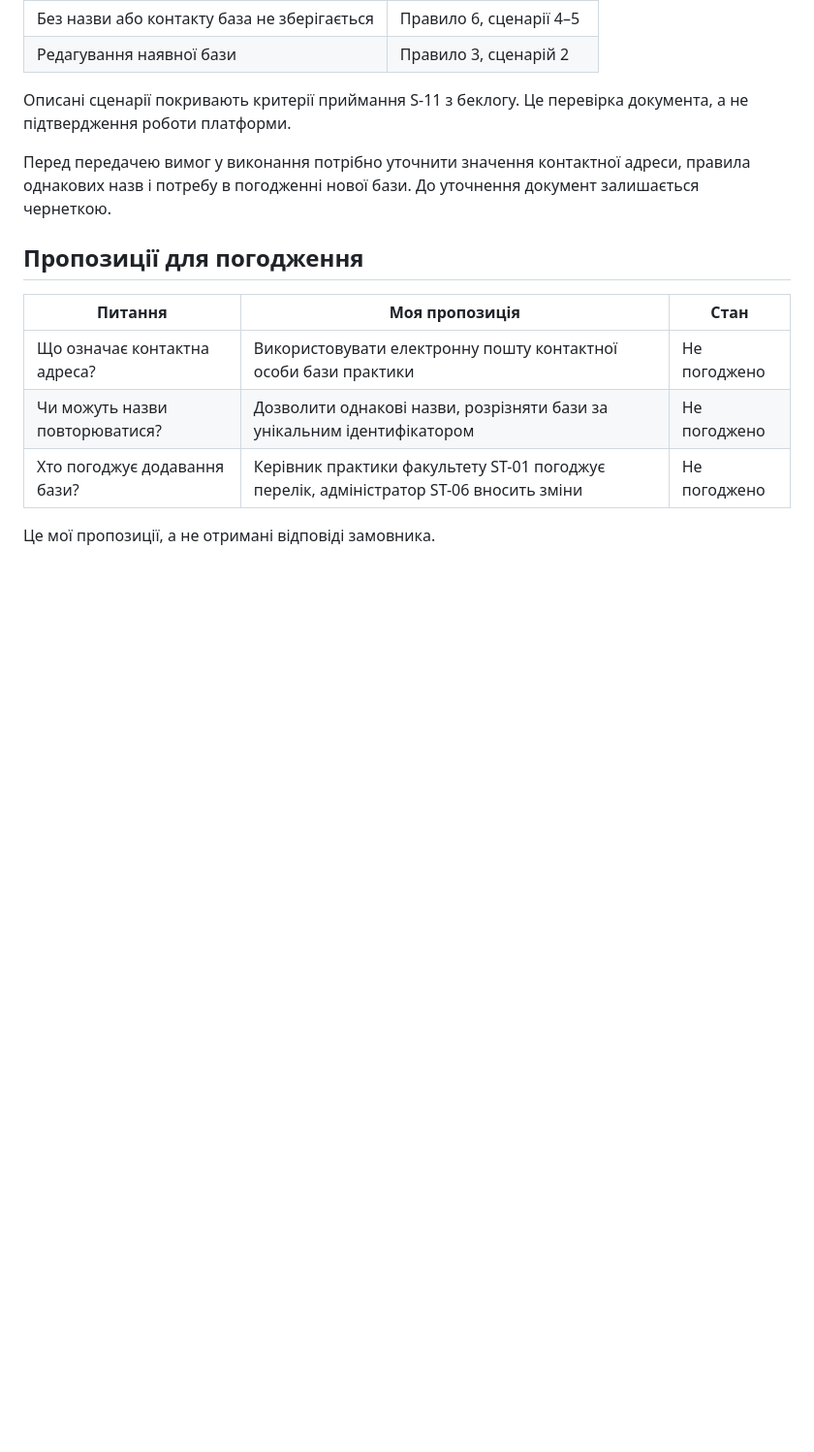
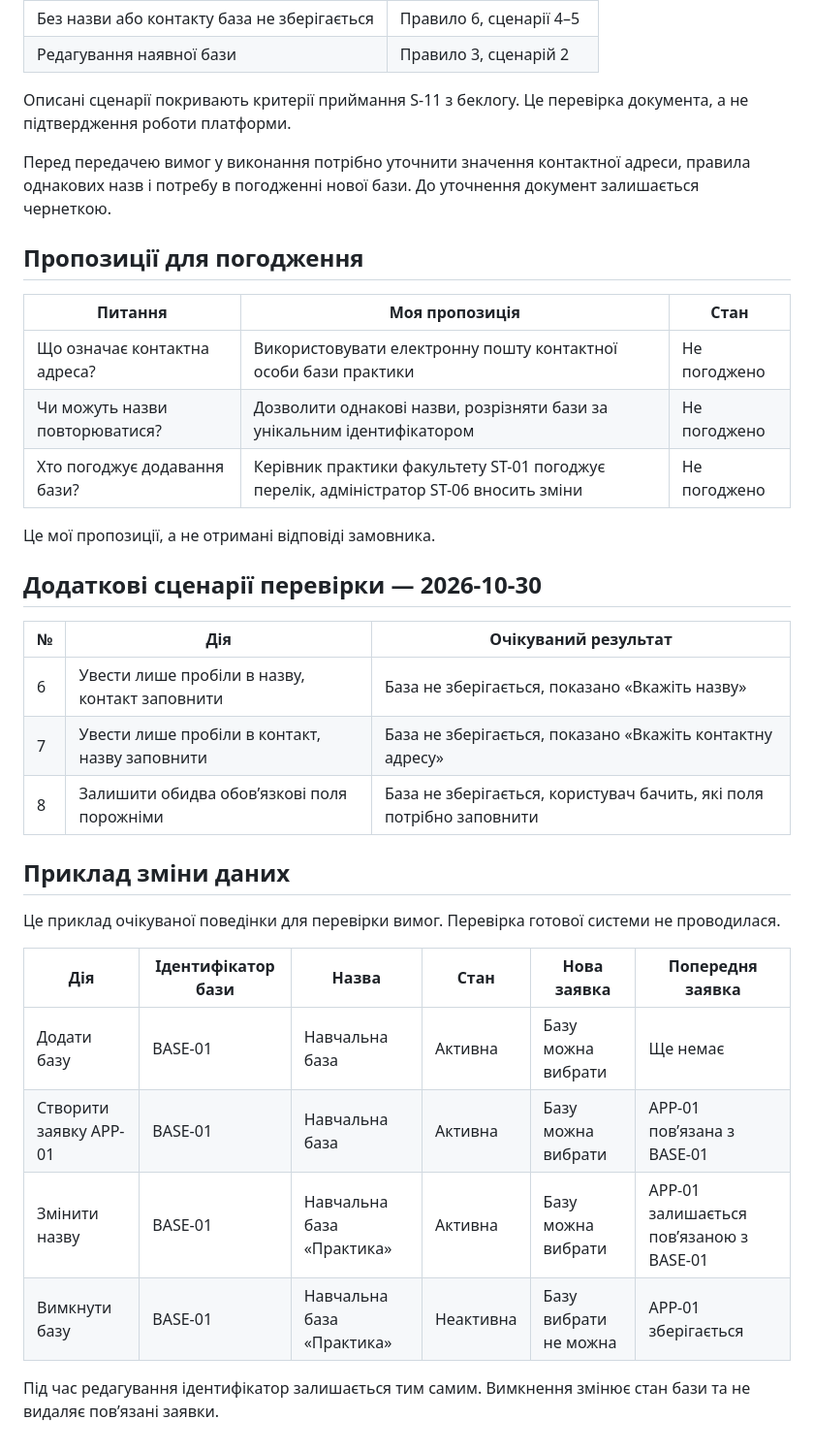
Before and after one commit to nataliradcuk/pm-2026-kn42-radchuk, a Markdown page: lr03_sprint_simulation/sprint1/S-11_requirements.md, the part around the change. Shown at 97% size. GitHub-like rendering; blank space fills up the shorter version.

Commit message:
expand requirements with validation scenarios and examples
Added additional validation scenarios and data change examples to requirements.

```diff
--- a/lr03_sprint_simulation/sprint1/S-11_requirements.md
+++ b/lr03_sprint_simulation/sprint1/S-11_requirements.md
@@ -79,3 +79,23 @@
 | Хто погоджує додавання бази? | Керівник практики факультету ST-01 погоджує перелік, адміністратор ST-06 вносить зміни | Не погоджено |
 
 Це мої пропозиції, а не отримані відповіді замовника.
+## Додаткові сценарії перевірки — 2026-10-30
+
+| № | Дія | Очікуваний результат |
+| --- | --- | --- |
+| 6 | Увести лише пробіли в назву, контакт заповнити | База не зберігається, показано «Вкажіть назву» |
+| 7 | Увести лише пробіли в контакт, назву заповнити | База не зберігається, показано «Вкажіть контактну адресу» |
+| 8 | Залишити обидва обов’язкові поля порожніми | База не зберігається, користувач бачить, які поля потрібно заповнити |
+
+## Приклад зміни даних
+
+Це приклад очікуваної поведінки для перевірки вимог. Перевірка готової системи не проводилася.
+
+| Дія | Ідентифікатор бази | Назва | Стан | Нова заявка | Попередня заявка |
+| --- | --- | --- | --- | --- | --- |
+| Додати базу | BASE-01 | Навчальна база | Активна | Базу можна вибрати | Ще немає |
+| Створити заявку APP-01 | BASE-01 | Навчальна база | Активна | Базу можна вибрати | APP-01 пов’язана з BASE-01 |
+| Змінити назву | BASE-01 | Навчальна база «Практика» | Активна | Базу можна вибрати | APP-01 залишається пов’язаною з BASE-01 |
+| Вимкнути базу | BASE-01 | Навчальна база «Практика» | Неактивна | Базу вибрати не можна | APP-01 зберігається |
+
+Під час редагування ідентифікатор залишається тим самим. Вимкнення змінює стан бази та не видаляє пов’язані заявки.
```
